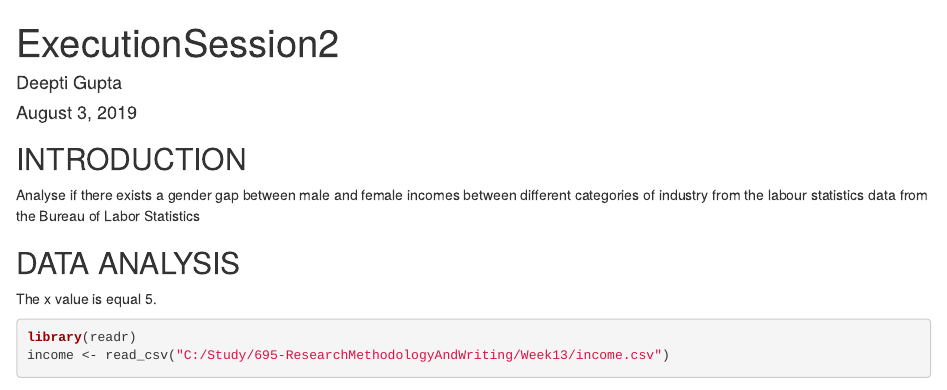
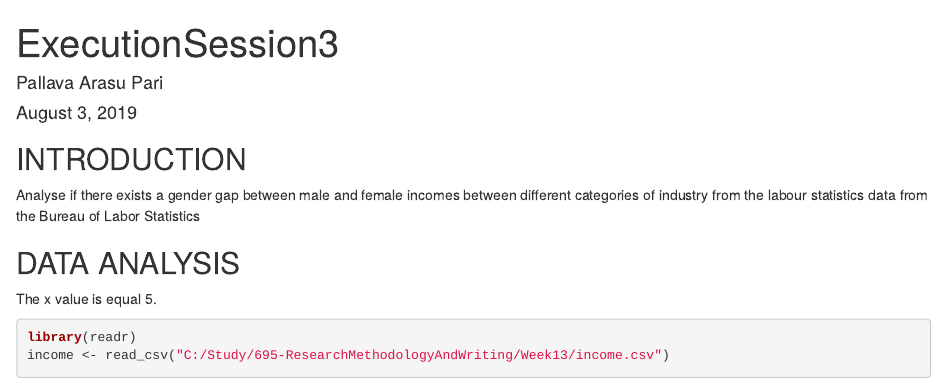
Before and after one commit to suranku/Harrisburg, an R Markdown document (ExecutiveSession2.Rmd): the page in a window 1100 px wide, from its top. Rendered offline with R 4.5, knitr and Pandoc, with nearby package versions; some code elsewhere in the file could not run offline.

Commit message:
Update ExecutiveSession2.Rmd

```diff
--- a/ExecutiveSession2.Rmd
+++ b/ExecutiveSession2.Rmd
@@ -1,6 +1,6 @@
 ---
-title: "ExecutionSession2"
-author: "Deepti Gupta"
+title: "ExecutionSession3"
+author: "Pallava Arasu Pari"
 date: "August 3, 2019"
 output:
   html_document:
```
